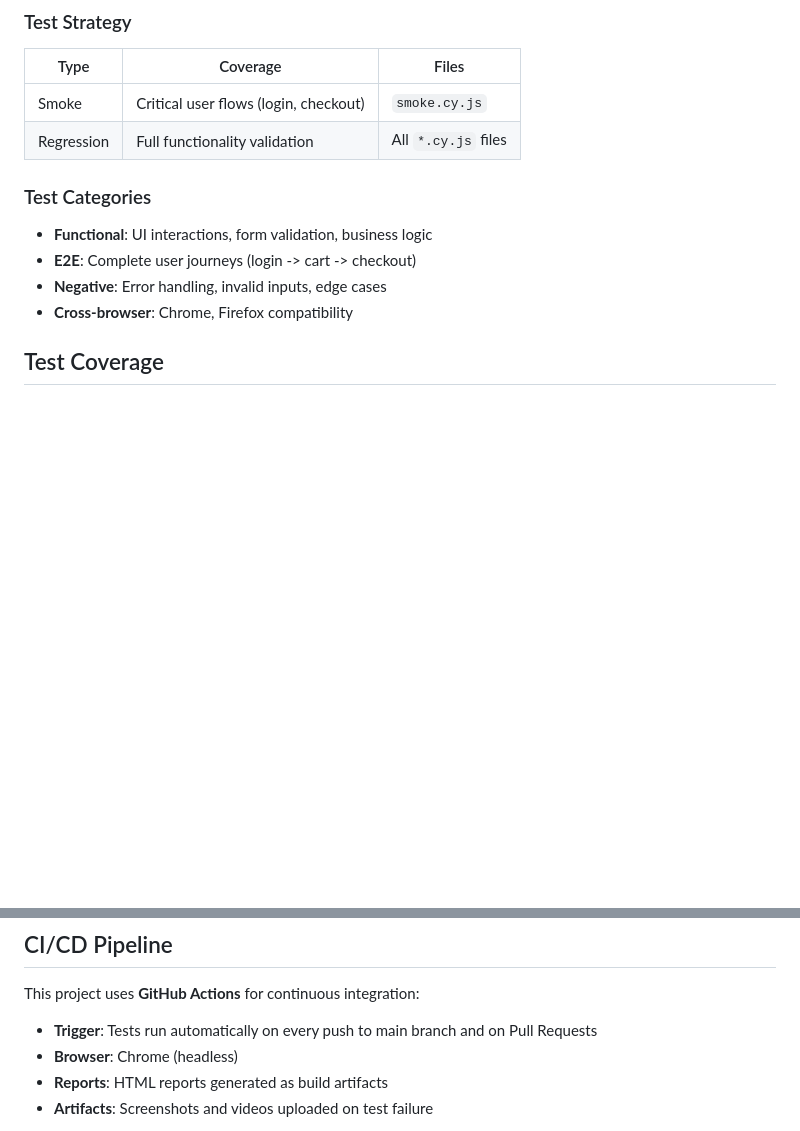
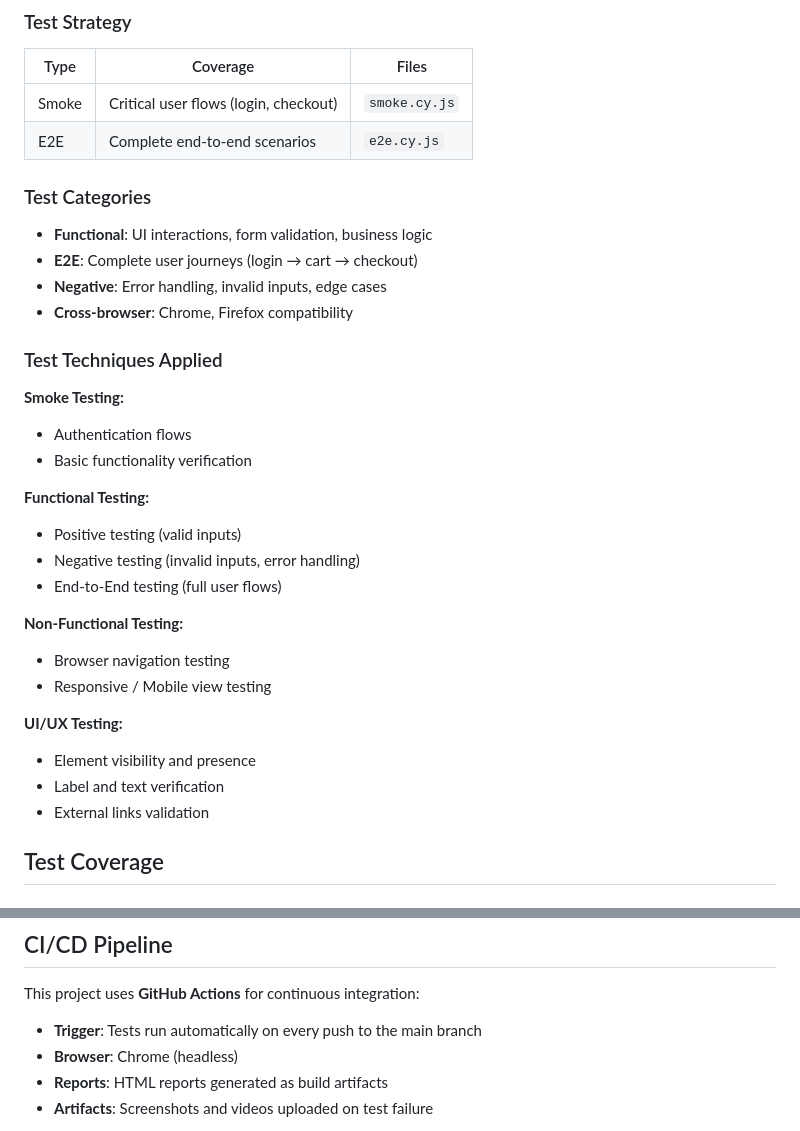
Before and after one commit to ugljesa3/cypress-automation, a Markdown page: README.md, 2 parts joined by grey strips. GitHub-like rendering; blank space fills up the shorter version.

```diff
--- a/README.md
+++ b/README.md
@@ -56,13 +56,33 @@ This separation ensures that UI changes require updates in only one location (Pa
 | Type | Coverage | Files |
 |------|----------|-------|
 | Smoke | Critical user flows (login, checkout) | `smoke.cy.js` |
-| Regression | Full functionality validation | All `*.cy.js` files |
+| E2E | Complete end-to-end scenarios | `e2e.cy.js` |
 
 ### Test Categories
 - **Functional**: UI interactions, form validation, business logic
-- **E2E**: Complete user journeys (login -> cart -> checkout)
+- **E2E**: Complete user journeys (login → cart → checkout)
 - **Negative**: Error handling, invalid inputs, edge cases
 - **Cross-browser**: Chrome, Firefox compatibility
+
+### Test Techniques Applied
+
+**Smoke Testing:**
+- Authentication flows
+- Basic functionality verification
+
+**Functional Testing:**
+- Positive testing (valid inputs)
+- Negative testing (invalid inputs, error handling)
+- End-to-End testing (full user flows)
+
+**Non-Functional Testing:**
+- Browser navigation testing
+- Responsive / Mobile view testing
+
+**UI/UX Testing:**
+- Element visibility and presence
+- Label and text verification
+- External links validation
 
 ## Test Coverage
 
@@ -121,7 +141,7 @@ npm run cy:run:firefox
 
 This project uses **GitHub Actions** for continuous integration:
 
-- **Trigger**: Tests run automatically on every push to main branch and on Pull Requests
+- **Trigger**: Tests run automatically on every push to the main branch
 - **Browser**: Chrome (headless)
 - **Reports**: HTML reports generated as build artifacts
 - **Artifacts**: Screenshots and videos uploaded on test failure
```
